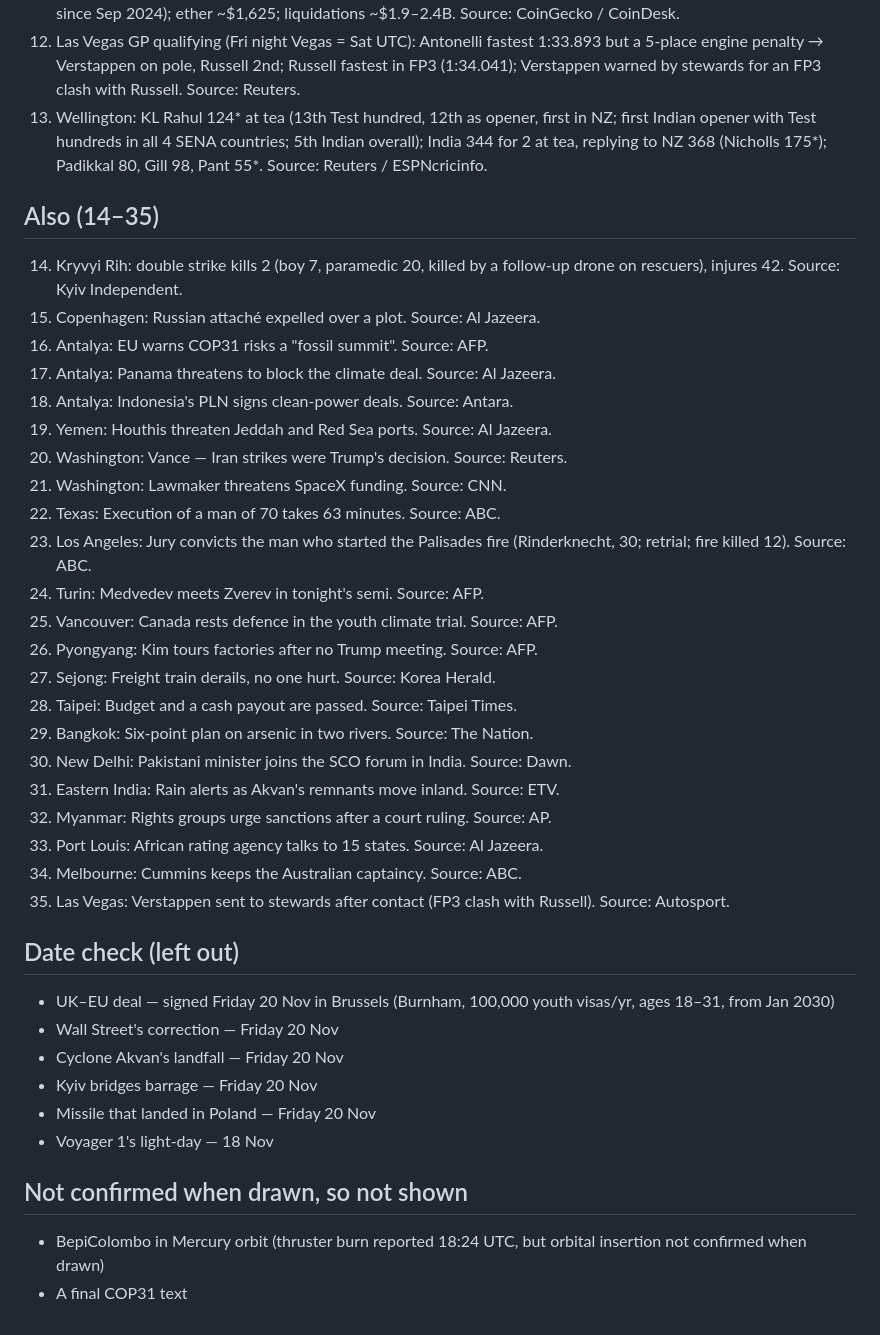
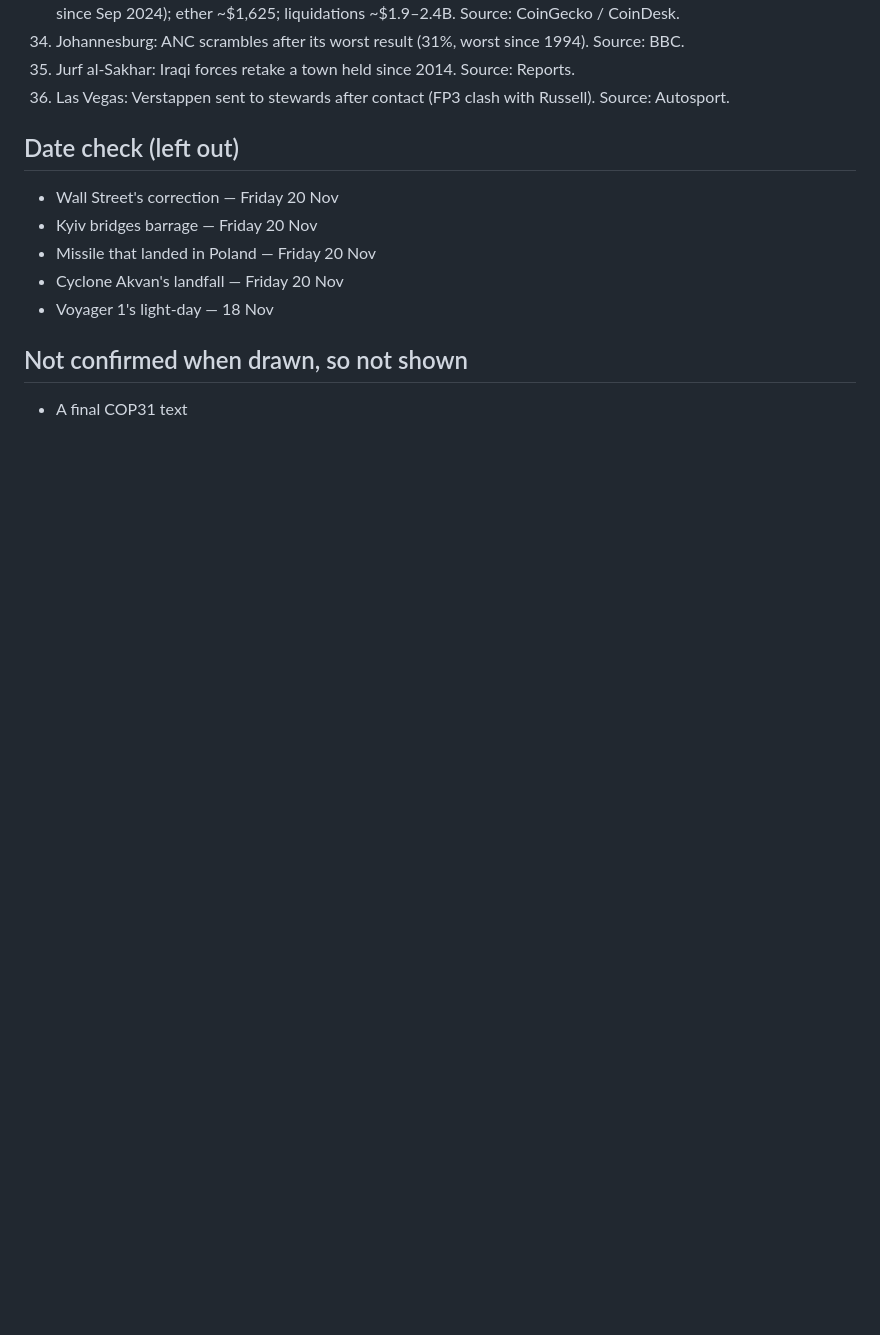
Before and after one commit to giber76/news-image-20261121-entry, a Markdown page: STORIES.md, the part around one of its changes. Rendered like a GitHub page; blank space fills up the shorter version.

```diff
--- a/STORIES.md
+++ b/STORIES.md
@@ -57,55 +106,20 @@ Region mapping: Europe {4, 14, 15, 24}, Asia {8, 9, 18, 26, 27, 28, 29,
     01:30 UTC, $55,684 at 06:06 UTC (lowest since Sep 2024); ether ~$1,625;
     liquidations ~$1.9–2.4B. Source: CoinGecko / CoinDesk.
-12. Las Vegas GP qualifying (Fri night Vegas = Sat UTC): Antonelli fastest
-    1:33.893 but a 5-place engine penalty → Verstappen on pole, Russell 2nd;
-    Russell fastest in FP3 (1:34.041); Verstappen warned by stewards for an
-    FP3 clash with Russell. Source: Reuters.
-13. Wellington: KL Rahul 124* at tea (13th Test hundred, 12th as opener,
-    first in NZ; first Indian opener with Test hundreds in all 4 SENA
-    countries; 5th Indian overall); India 344 for 2 at tea, replying to
-    NZ 368 (Nicholls 175*); Padikkal 80, Gill 98, Pant 55*.
-    Source: Reuters / ESPNcricinfo.
-
-## Also (14–35)
-
-14. Kryvyi Rih: double strike kills 2 (boy 7, paramedic 20, killed by a
-    follow-up drone on rescuers), injures 42. Source: Kyiv Independent.
-15. Copenhagen: Russian attaché expelled over a plot. Source: Al Jazeera.
-16. Antalya: EU warns COP31 risks a "fossil summit". Source: AFP.
-17. Antalya: Panama threatens to block the climate deal. Source: Al Jazeera.
-18. Antalya: Indonesia's PLN signs clean-power deals. Source: Antara.
-19. Yemen: Houthis threaten Jeddah and Red Sea ports. Source: Al Jazeera.
-20. Washington: Vance — Iran strikes were Trump's decision. Source: Reuters.
-21. Washington: Lawmaker threatens SpaceX funding. Source: CNN.
-22. Texas: Execution of a man of 70 takes 63 minutes. Source: ABC.
-23. Los Angeles: Jury convicts the man who started the Palisades fire
-    (Rinderknecht, 30; retrial; fire killed 12). Source: ABC.
-24. Turin: Medvedev meets Zverev in tonight's semi. Source: AFP.
-25. Vancouver: Canada rests defence in the youth climate trial. Source: AFP.
-26. Pyongyang: Kim tours factories after no Trump meeting. Source: AFP.
-27. Sejong: Freight train derails, no one hurt. Source: Korea Herald.
-28. Taipei: Budget and a cash payout are passed. Source: Taipei Times.
-29. Bangkok: Six-point plan on arsenic in two rivers. Source: The Nation.
-30. New Delhi: Pakistani minister joins the SCO forum in India. Source: Dawn.
-31. Eastern India: Rain alerts as Akvan's remnants move inland. Source: ETV.
-32. Myanmar: Rights groups urge sanctions after a court ruling. Source: AP.
-33. Port Louis: African rating agency talks to 15 states. Source: Al Jazeera.
-34. Melbourne: Cummins keeps the Australian captaincy. Source: ABC.
-35. Las Vegas: Verstappen sent to stewards after contact (FP3 clash with
+34. Johannesburg: ANC scrambles after its worst result (31%, worst since
+    1994). Source: BBC.
+35. Jurf al-Sakhar: Iraqi forces retake a town held since 2014.
+    Source: Reports.
+36. Las Vegas: Verstappen sent to stewards after contact (FP3 clash with
     Russell). Source: Autosport.
 
 ## Date check (left out)
 
-- UK–EU deal — signed Friday 20 Nov in Brussels (Burnham, 100,000 youth
-  visas/yr, ages 18–31, from Jan 2030)
 - Wall Street's correction — Friday 20 Nov
-- Cyclone Akvan's landfall — Friday 20 Nov
 - Kyiv bridges barrage — Friday 20 Nov
 - Missile that landed in Poland — Friday 20 Nov
+- Cyclone Akvan's landfall — Friday 20 Nov
 - Voyager 1's light-day — 18 Nov
 
 ## Not confirmed when drawn, so not shown
 
-- BepiColombo in Mercury orbit (thruster burn reported 18:24 UTC, but
-  orbital insertion not confirmed when drawn)
 - A final COP31 text
```
Also changed, not shown: other parts of STORIES.md (+85 -36 lines), entry.png, 2 other files.
